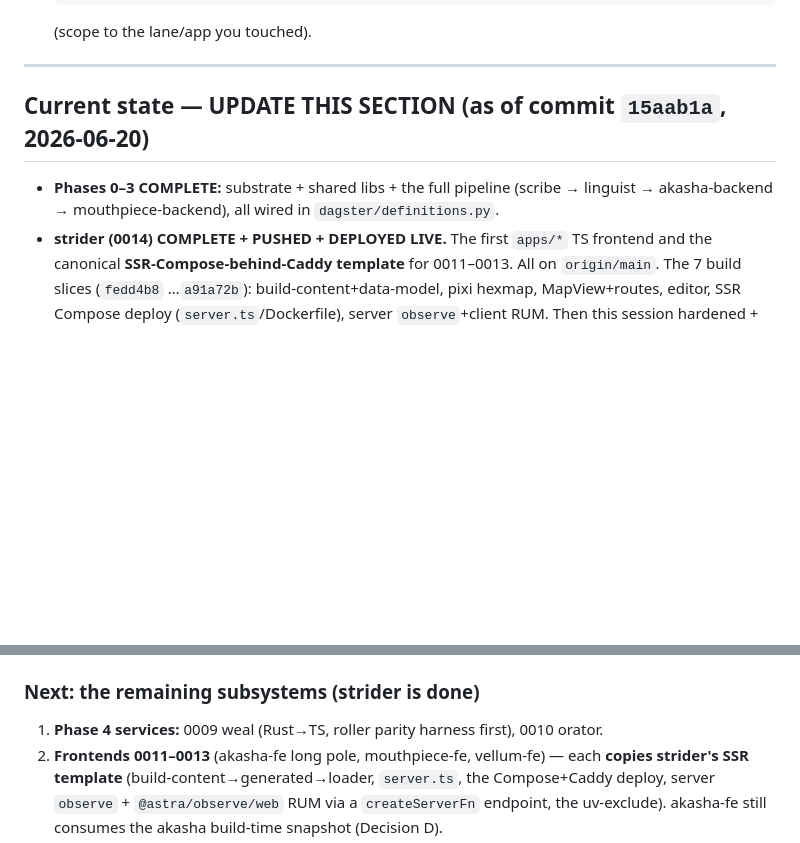
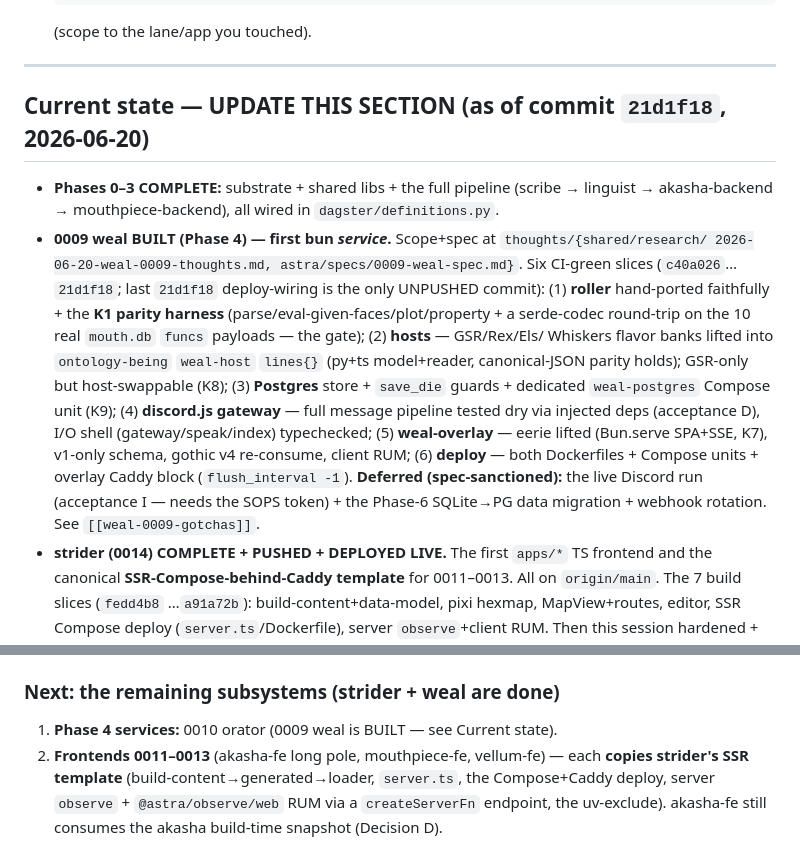
Before and after one commit to jbassin/astra, a Markdown page: thoughts/shared/RESUME.md, 2 parts joined by grey strips. Drawn GitHub-style; blank space fills up the shorter version.

Commit message:
docs(weal): 0009 BUILT — RESUME current-state + load-bearing-gotchas memory
Records weal-bot + weal-overlay as built (6 CI-green slices), the deferred items
(live Discord run + P6 SQLite→PG migration), and the gotchas memory
([[weal-0009-gotchas]]). Next subsystem: 0010 orator.

Co-Authored-By: Claude Opus 4.8 <noreply@anthropic.com>
Claude-Session: https://claude.ai/code/session_018MkJF9RuG89tFGFUHp1LzW

```diff
--- a/thoughts/shared/RESUME.md
+++ b/thoughts/shared/RESUME.md
@@ -36,10 +36,23 @@ everything else points at durable docs). Update it when you finish a slice/subsy
 
 ---
 
-## Current state — UPDATE THIS SECTION (as of commit `15aab1a`, 2026-06-20)
+## Current state — UPDATE THIS SECTION (as of commit `21d1f18`, 2026-06-20)
 
 - **Phases 0–3 COMPLETE:** substrate + shared libs + the full pipeline (scribe → linguist →
   akasha-backend → mouthpiece-backend), all wired in `dagster/definitions.py`.
+- **0009 weal BUILT (Phase 4) — first bun *service*.** Scope+spec at `thoughts/{shared/research/
+  2026-06-20-weal-0009-thoughts.md, astra/specs/0009-weal-spec.md}`. Six CI-green slices (`c40a026`…
+  `21d1f18`; last `21d1f18` deploy-wiring is the only UNPUSHED commit): (1) **roller** hand-ported
+  faithfully + the **K1 parity harness** (parse/eval-given-faces/plot/property + a serde-codec
+  round-trip on the 10 real `mouth.db` `funcs` payloads — the gate); (2) **hosts** — GSR/Rex/Els/
+  Whiskers flavor banks lifted into `ontology-being` `weal-host` `lines{}` (py+ts model+reader,
+  canonical-JSON parity holds); GSR-only but host-swappable (K8); (3) **Postgres** store + `save_die`
+  guards + dedicated `weal-postgres` Compose unit (K9); (4) **discord.js gateway** — full message
+  pipeline tested dry via injected deps (acceptance D), I/O shell (gateway/speak/index) typechecked;
+  (5) **weal-overlay** — eerie lifted (Bun.serve SPA+SSE, K7), v1-only schema, gothic v4 re-consume,
+  client RUM; (6) **deploy** — both Dockerfiles + Compose units + overlay Caddy block (`flush_interval
+  -1`). **Deferred (spec-sanctioned):** the live Discord run (acceptance I — needs the SOPS token) +
+  the Phase-6 SQLite→PG data migration + webhook rotation. See `[[weal-0009-gotchas]]`.
 - **strider (0014) COMPLETE + PUSHED + DEPLOYED LIVE.** The first `apps/*` TS frontend and the canonical
   **SSR-Compose-behind-Caddy template** for 0011–0013. All on `origin/main`. The 7 build slices (`fedd4b8`
   …`a91a72b`): build-content+data-model, pixi hexmap, MapView+routes, editor, SSR Compose deploy
@@ -63,9 +76,9 @@ everything else points at durable docs). Update it when you finish a slice/subsy
   before browser RUM spans actually land in SigNoz (cert + reachability); the write server fn isn't itself
   IP-gated (only the `/editor` UI is).
 
-### Next: the remaining subsystems (strider is done)
+### Next: the remaining subsystems (strider + weal are done)
 
-1. **Phase 4 services:** 0009 weal (Rust→TS, roller parity harness first), 0010 orator.
+1. **Phase 4 services:** 0010 orator (0009 weal is BUILT — see Current state).
 2. **Frontends 0011–0013** (akasha-fe long pole, mouthpiece-fe, vellum-fe) — each **copies strider's SSR
    template** (build-content→generated→loader, `server.ts`, the Compose+Caddy deploy, server `observe` +
    `@astra/observe/web` RUM via a `createServerFn` endpoint, the uv-exclude). akasha-fe still consumes the
```
Also changed, not shown: 2 other files.
